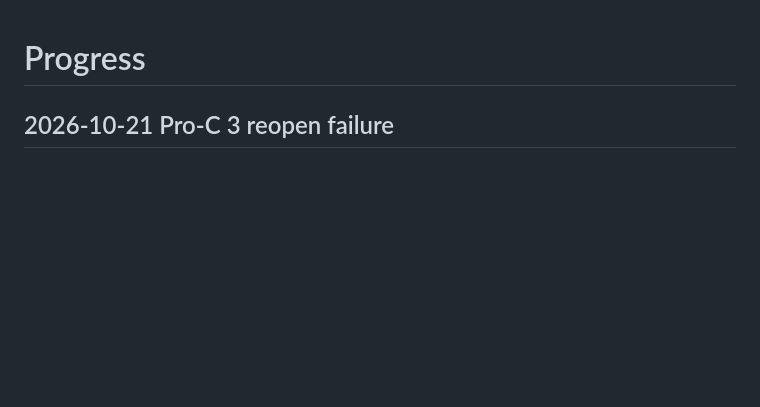
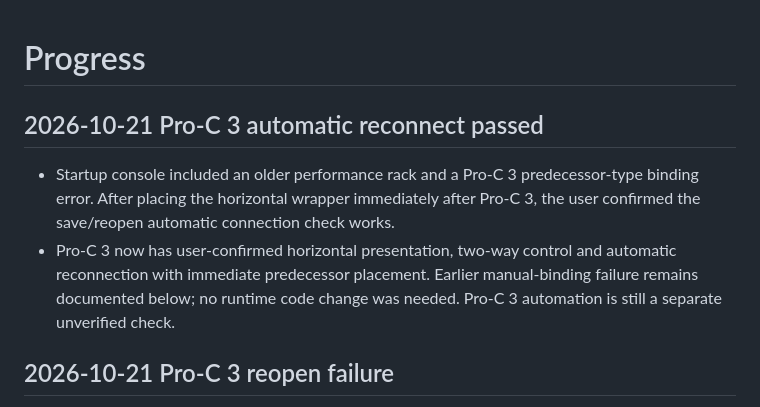
Before and after one commit to xxnoodl/ableton_device_vst_wrapper, a Markdown page: docs/progress.md, the part around the change. Rendered like a GitHub page; blank space fills up the shorter version.

Commit message:
note pro c3 reconnect test

```diff
--- a/docs/progress.md
+++ b/docs/progress.md
@@ -1,4 +1,9 @@
 # Progress
+
+## 2026-10-21 Pro-C 3 automatic reconnect passed
+
+- Startup console included an older performance rack and a Pro-C 3 predecessor-type binding error. After placing the horizontal wrapper immediately after Pro-C 3, the user confirmed the save/reopen automatic connection check works.
+- Pro-C 3 now has user-confirmed horizontal presentation, two-way control and automatic reconnection with immediate predecessor placement. Earlier manual-binding failure remains documented below; no runtime code change was needed. Pro-C 3 automation is still a separate unverified check.
 
 ## 2026-10-21 Pro-C 3 reopen failure
 
```
Also changed, not shown: docs/testing.md (+2 -0 lines).
